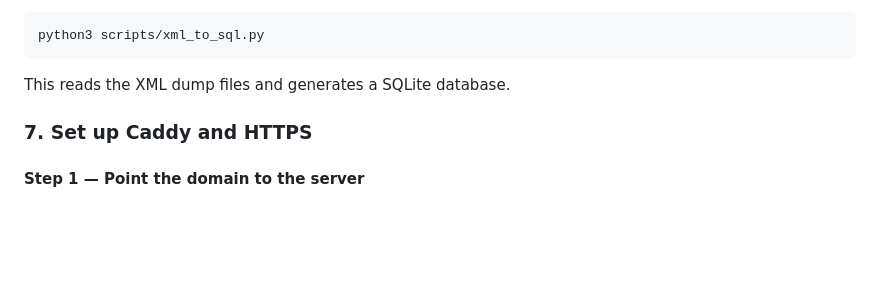
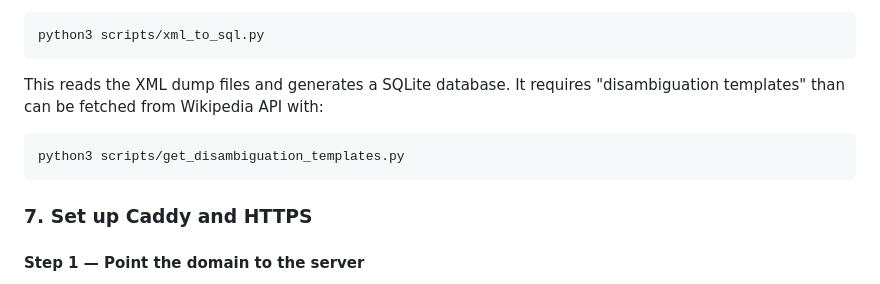
Before and after one commit to htalibart/wikiddle, a Markdown page: docs/deployment.md, the part around the change. Rendered like a GitHub page; blank space fills up the shorter version.

Commit message:
docs: add how disambiguation templates were obtained

````diff
--- a/docs/deployment.md
+++ b/docs/deployment.md
@@ -126,7 +126,11 @@ This downloads Wikipedia dump files. Replace `${LANGUAGE}` with `en` for English
 python3 scripts/xml_to_sql.py
 ```
 
-This reads the XML dump files and generates a SQLite database.
+This reads the XML dump files and generates a SQLite database. It requires "disambiguation templates" than can be fetched from Wikipedia API with:
+
+```bash
+python3 scripts/get_disambiguation_templates.py
+```
 
 ### 7. Set up Caddy and HTTPS
 
````
